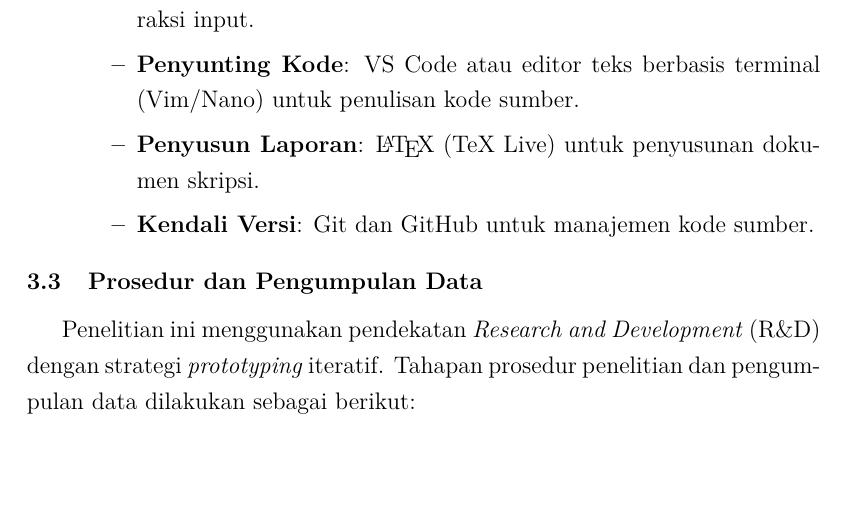
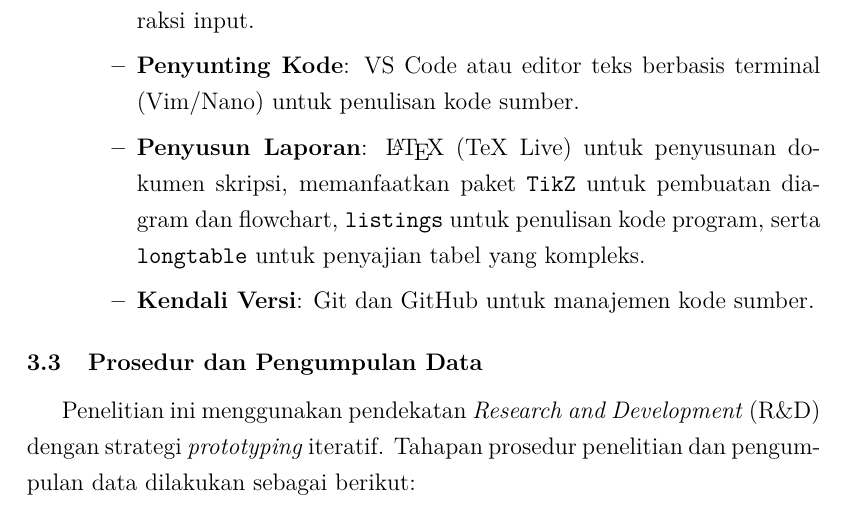
Before and after one commit to gtkrshnaaa/skripsipaicode, a LaTeX thesis (skripsi_latex/main.tex, which reads skripsi_latex/bab3_metodologi.tex): part of page 28 of 43, cut so that both start at the same text, the shorter picture padded with empty space. Compiled offline with pdfLaTeX.

Commit message:
docs(bab3): specify latex packages (tikz, listings, longtable) in tools section

```diff
--- a/skripsi_latex/bab3_metodologi.tex
+++ b/skripsi_latex/bab3_metodologi.tex
@@ -31,7 +31,7 @@ Peralatan yang digunakan untuk mendukung penelitian ini terdiri dari perangkat k
     \item \textbf{Layanan LLM}: Google Gemini via \texttt{google-generativeai} (versi $\geq$ 0.5.4) sebagai otak agen.
     \item \textbf{Antarmuka Terminal (TUI)}: Pustaka \texttt{rich} (versi $\geq$ 13.7.1) untuk visualisasi output dan \texttt{prompt\_toolkit} (opsional) untuk interaksi input.
     \item \textbf{Penyunting Kode}: VS Code atau editor teks berbasis terminal (Vim/Nano) untuk penulisan kode sumber.
-    \item \textbf{Penyusun Laporan}: \LaTeX{} (TeX Live) untuk penyusunan dokumen skripsi.
+    \item \textbf{Penyusun Laporan}: \LaTeX{} (TeX Live) untuk penyusunan dokumen skripsi, memanfaatkan paket \texttt{TikZ} untuk pembuatan diagram dan flowchart, \texttt{listings} untuk penulisan kode program, serta \texttt{longtable} untuk penyajian tabel yang kompleks.
     \item \textbf{Kendali Versi}: Git dan GitHub untuk manajemen kode sumber.
   \end{itemize}
 \end{itemize}
```
Also changed, not shown: skripsi_latex/skripsipdf/skripsigtkrshnaaa.pdf.
